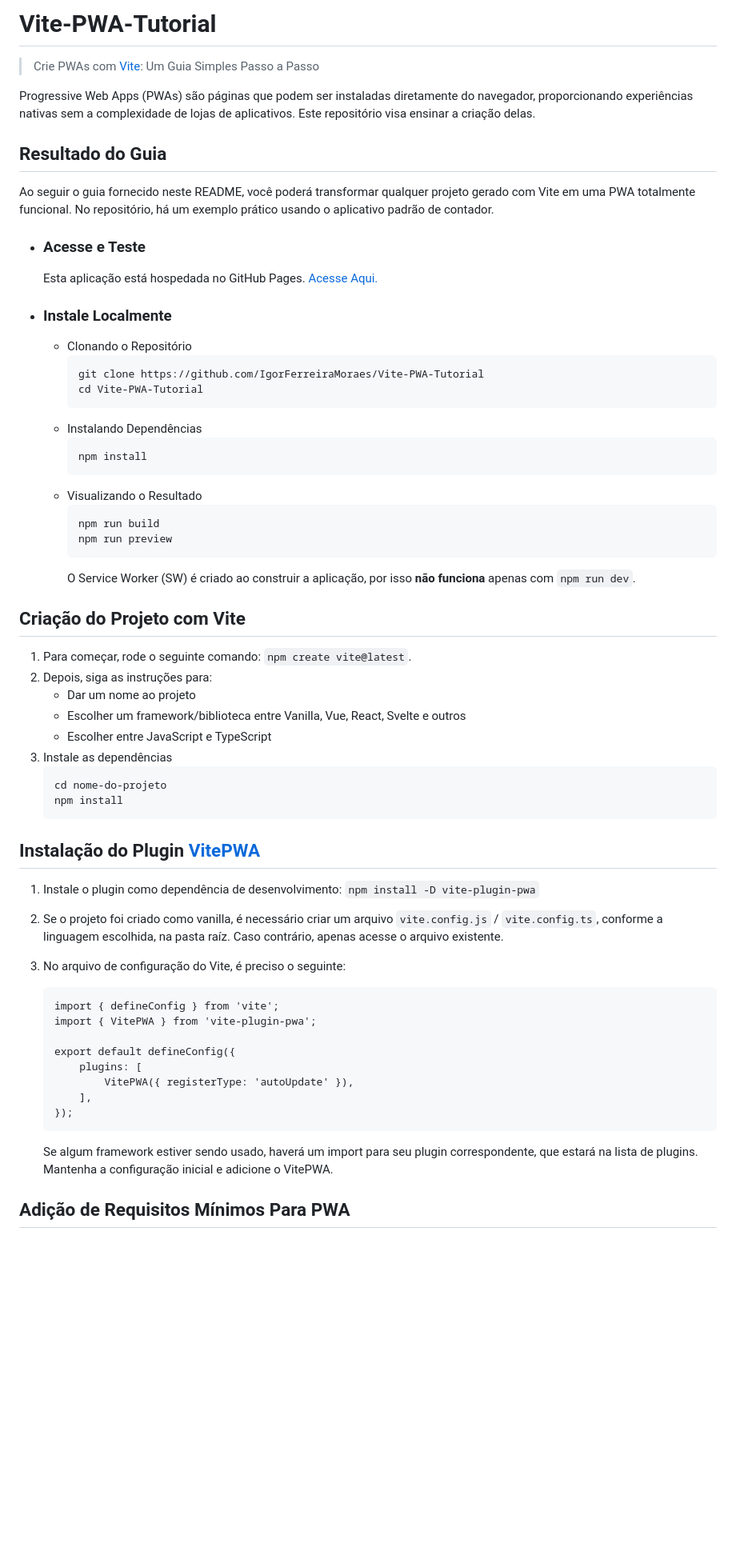
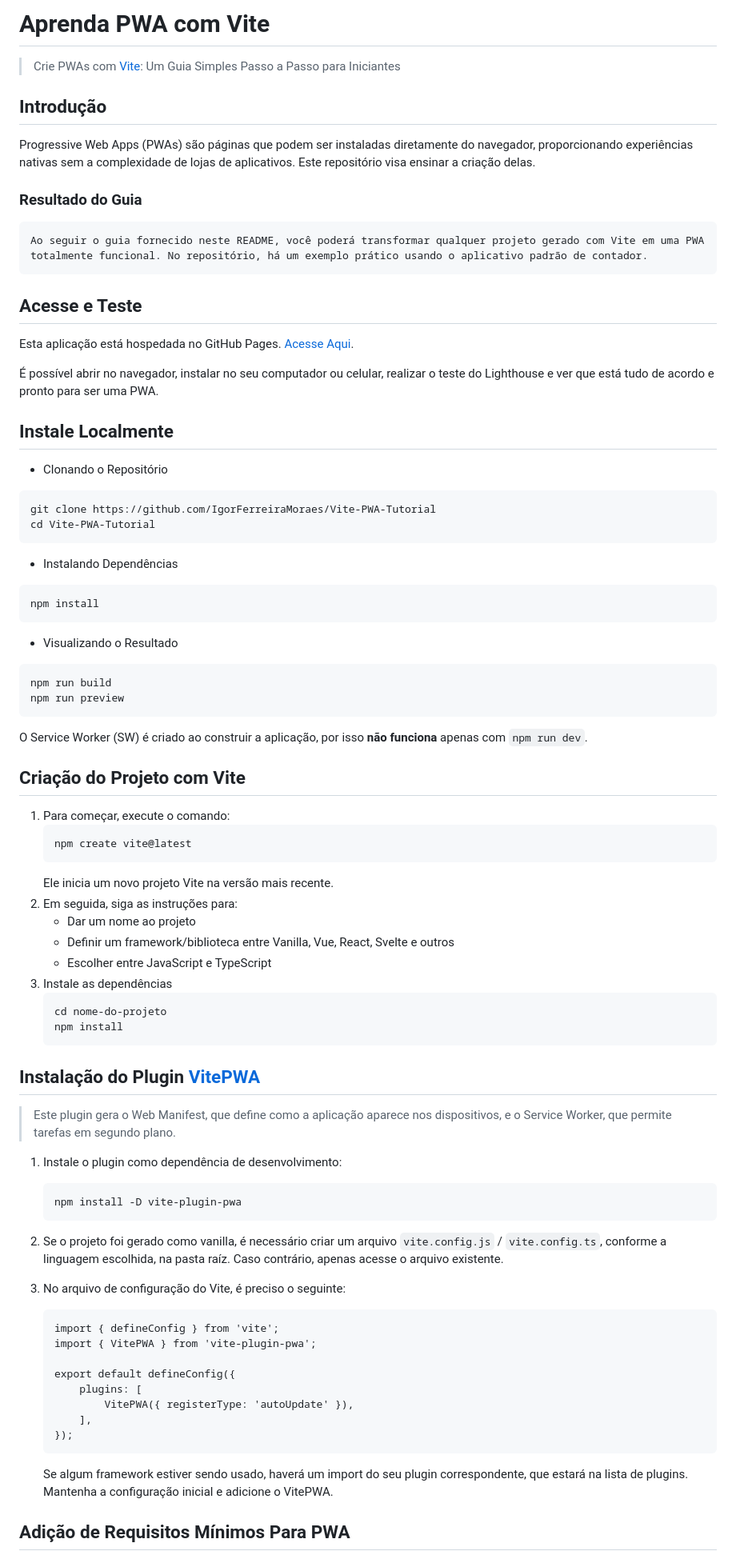
Before and after one commit to IgorFerreiraMoraes/Aprenda-PWA-Vite, a Markdown page: README.md, the part around one of its changes. Shown at 80% size. GitHub-like rendering; blank space fills up the shorter version.

````diff
--- a/README.md
+++ b/README.md
@@ -1,40 +1,55 @@
-# Vite-PWA-Tutorial
+# Aprenda PWA com Vite
 
-> Crie PWAs com [Vite](https://vitejs.dev/): Um Guia Simples Passo a Passo
+> Crie PWAs com [Vite](https://vitejs.dev/): Um Guia Simples Passo a Passo para Iniciantes
+
+## Introdução
 
 Progressive Web Apps (PWAs) são páginas que podem ser instaladas diretamente do navegador, proporcionando experiências nativas sem a complexidade de lojas de aplicativos. Este repositório visa ensinar a criação delas.
 
-## Resultado do Guia
+### Resultado do Guia
 
-Ao seguir o guia fornecido neste README, você poderá transformar qualquer projeto gerado com Vite em uma PWA totalmente funcional. No repositório, há um exemplo prático usando o aplicativo padrão de contador.
+    Ao seguir o guia fornecido neste README, você poderá transformar qualquer projeto gerado com Vite em uma PWA totalmente funcional. No repositório, há um exemplo prático usando o aplicativo padrão de contador.
 
--   ### Acesse e Teste
+## Acesse e Teste
 
-    Esta aplicação está hospedada no GitHub Pages. [Acesse Aqui.](https://github.com/IgorFerreiraMoraes/Vite-PWA-Tutorial)
+Esta aplicação está hospedada no GitHub Pages. [Acesse Aqui](https://github.com/IgorFerreiraMoraes/Vite-PWA-Tutorial).
 
--   ### Instale Localmente
-    -   Clonando o Repositório
-        ```
-        git clone https://github.com/IgorFerreiraMoraes/Vite-PWA-Tutorial
-        cd Vite-PWA-Tutorial
-        ```
-    -   Instalando Dependências
-        ```
-        npm install
-        ```
-    -   Visualizando o Resultado
-        ```
-        npm run build
-        npm run preview
-        ```
-        O Service Worker (SW) é criado ao construir a aplicação, por isso **não funciona** apenas com `npm run dev`.
+É possível abrir no navegador, instalar no seu computador ou celular, realizar o teste do Lighthouse e ver que está tudo de acordo e pronto para ser uma PWA.
+
+## Instale Localmente
+
+-   Clonando o Repositório
+
+```
+git clone https://github.com/IgorFerreiraMoraes/Vite-PWA-Tutorial
+cd Vite-PWA-Tutorial
+```
+
+-   Instalando Dependências
+
+```
+npm install
+```
+
+-   Visualizando o Resultado
+
+```
+npm run build
+npm run preview
+```
+
+O Service Worker (SW) é criado ao construir a aplicação, por isso **não funciona** apenas com `npm run dev`.
 
 ## Criação do Projeto com Vite
 
-1. Para começar, rode o seguinte comando: `npm create vite@latest`.
-2. Depois, siga as instruções para:
+1. Para começar, execute o comando:
+    ```
+    npm create vite@latest
+    ```
+    Ele inicia um novo projeto Vite na versão mais recente.
+2. Em seguida, siga as instruções para:
     - Dar um nome ao projeto
-    - Escolher um framework/biblioteca entre Vanilla, Vue, React, Svelte e outros
+    - Definir um framework/biblioteca entre Vanilla, Vue, React, Svelte e outros
     - Escolher entre JavaScript e TypeScript
 3. Instale as dependências
     ```
@@ -44,8 +59,13 @@ Ao seguir o guia fornecido neste README, você poderá transformar qualquer proj
 
 ## Instalação do Plugin [VitePWA](https://vite-pwa-org.netlify.app/)
 
-1. Instale o plugin como dependência de desenvolvimento: `npm install -D vite-plugin-pwa`
-2. Se o projeto foi criado como vanilla, é necessário criar um arquivo `vite.config.js` / `vite.config.ts`, conforme a linguagem escolhida, na pasta raíz. Caso contrário, apenas acesse o arquivo existente.
+> Este plugin gera o Web Manifest, que define como a aplicação aparece nos dispositivos, e o Service Worker, que permite tarefas em segundo plano.
+
+1. Instale o plugin como dependência de desenvolvimento:
+    ```
+    npm install -D vite-plugin-pwa
+    ```
+2. Se o projeto foi gerado como vanilla, é necessário criar um arquivo `vite.config.js` / `vite.config.ts`, conforme a linguagem escolhida, na pasta raíz. Caso contrário, apenas acesse o arquivo existente.
 3. No arquivo de configuração do Vite, é preciso o seguinte:
 
     ```
@@ -59,6 +79,6 @@ Ao seguir o guia fornecido neste README, você poderá transformar qualquer proj
     });
     ```
 
-    Se algum framework estiver sendo usado, haverá um import para seu plugin correspondente, que estará na lista de plugins. Mantenha a configuração inicial e adicione o VitePWA.
+    Se algum framework estiver sendo usado, haverá um import do seu plugin correspondente, que estará na lista de plugins. Mantenha a configuração inicial e adicione o VitePWA.
 
 ## Adição de Requisitos Mínimos Para PWA
````
Also changed, not shown: other parts of README.md (+16 -1 lines).
